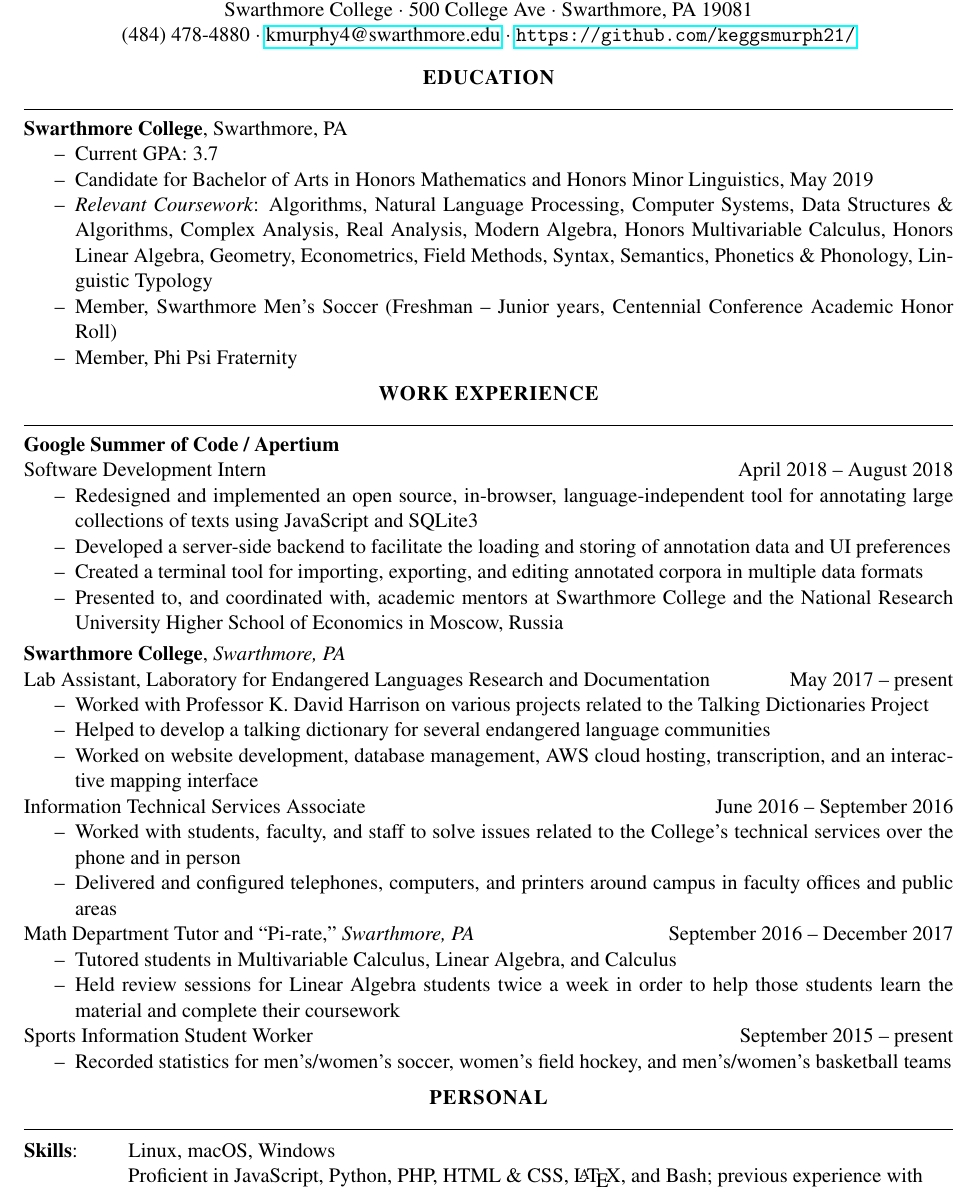
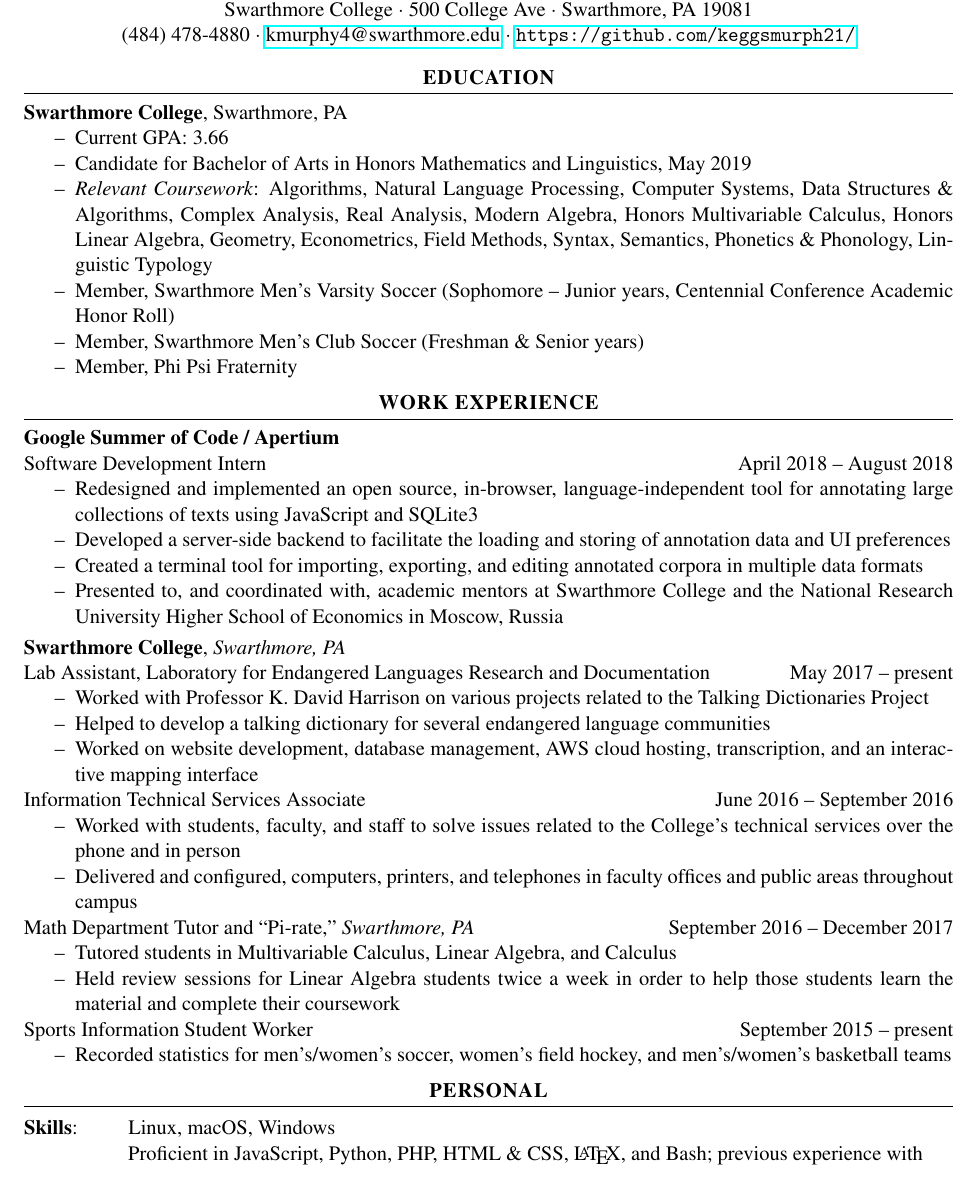
Before and after one commit to keggsmurph21/resume, a LaTeX CV (resume.tex): part of the page, cut so that both start at the same text. Compiled offline with pdfLaTeX.

Commit message:
resume edits

```diff
--- a/resume.tex
+++ b/resume.tex
@@ -41,14 +41,16 @@
 \textsc{\textbf{EDUCATION}}
 \end{mycenter}
 
+\vspace{-3mm}
 \rule{\textwidth}{0.4pt}
 
 \textbf{Swarthmore College}, Swarthmore, PA
 \begin{itemize}[topsep=0pt,noitemsep]
-  \item[\I] Current GPA: 3.7
-	\item[\I] Candidate for Bachelor of Arts in Honors Mathematics and Honors Minor Linguistics, May 2019
+  \item[\I] Current GPA: 3.66
+	\item[\I] Candidate for Bachelor of Arts in Honors Mathematics and Linguistics, May 2019
 	\item[\I] \textit{Relevant Coursework}: Algorithms, Natural Language Processing, Computer Systems, Data Structures \& Algorithms, Complex Analysis, Real Analysis, Modern Algebra, Honors Multivariable Calculus, Honors Linear Algebra, Geometry, Econometrics, Field Methods, Syntax, Semantics, Phonetics \& Phonology, Linguistic Typology
-	\item[\I] Member, Swarthmore Men's Soccer (Freshman -- Junior years, Centennial Conference Academic Honor Roll)
+	\item[\I] Member, Swarthmore Men's Varsity Soccer (Sophomore -- Junior years, Centennial Conference Academic Honor Roll)
+  \item[\I] Member, Swarthmore Men's Club Soccer (Freshman \& Senior years)
 	\item[\I] Member, Phi Psi Fraternity
 \end{itemize}
 
@@ -58,6 +60,7 @@
 \textsc{\textbf{WORK EXPERIENCE}}
 \end{mycenter}
 
+\vspace{-3mm}
 \rule{\textwidth}{0.4pt}
 
 \textbf{Google Summer of Code / Apertium}\\
@@ -82,7 +85,7 @@
 Information Technical Services Associate \hfill June 2016 -- September 2016
 \begin{itemize}[topsep=0pt,noitemsep]
 	\item[\I] Worked with students, faculty, and staff to solve issues related to the College's technical services over the phone and in person
-  \item[\I] Delivered and configured telephones, computers, and printers around campus in faculty offices and public areas
+  \item[\I] Delivered and configured, computers, printers, and telephones in faculty offices and public areas throughout campus
 \end{itemize}
 
 Math Department Tutor and \lq\lq{Pi-rate,}\rq\rq{ }\textit{Swarthmore, PA} \hfill September 2016 -- December 2017
@@ -102,6 +105,7 @@
 \textsc{\textbf{PERSONAL}}
 \end{mycenter}
 
+\vspace{-3mm}
 \rule{\textwidth}{0.4pt}
 
 \vspace{1.5mm}
```
Also changed, not shown: resume.pdf.
